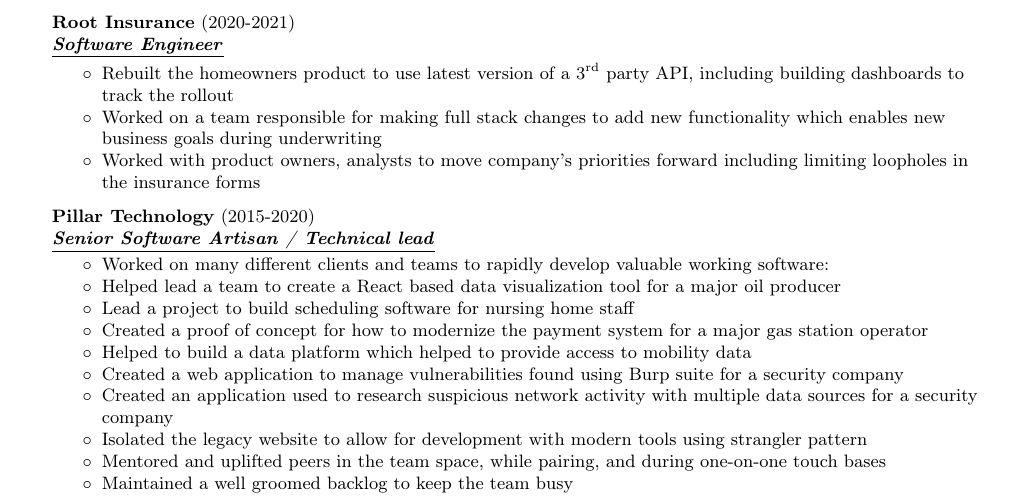
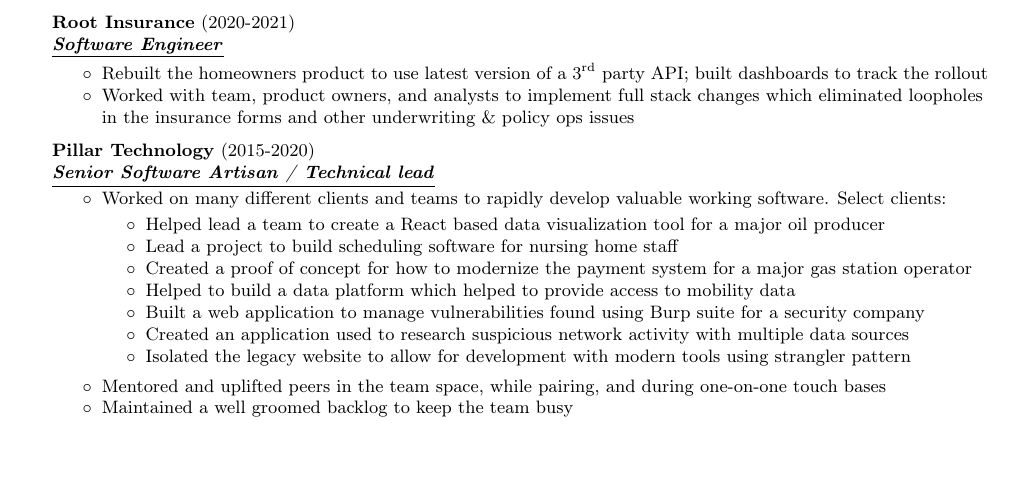
Before and after one commit to paul-schwendenman/resume, a LaTeX CV (resume.tex): part of page 1 of 2, cut so that both start at the same text, the shorter picture padded with empty space. Compiled offline with pdfLaTeX.

Commit message:
Reword work history

```diff
--- a/resume.tex
+++ b/resume.tex
@@ -92,9 +92,9 @@
 	\end{achievements}
 \employer{Root Insurance}{2020-2021}{Software Engineer}
 	\begin{achievements}
-	\item Rebuilt the homeowners product to use latest version of a 3\ts{rd} party API, including building dashboards to track the rollout
-	\item Worked on a team responsible for making full stack changes to add new functionality which enables new business goals during underwriting
-	\item Worked with product owners, analysts to move company's priorities forward including limiting loopholes in the insurance forms
+	\item Rebuilt the homeowners product to use latest version of a 3\ts{rd} party API; built dashboards to track the rollout
+	\item Worked with team, product owners, and analysts to implement full stack changes which eliminated loopholes in the insurance forms and other underwriting \& policy ops issues
+	% \item Worked on a team responsible for making full stack changes to add new functionality which enables new business goals during underwriting
 	% \item Responsible for writing clean, functional, well-tested code
 	% \item Understood and accounted for business goals while making technical decisions
 	% \item Thinks critically about assigned work to guarantee business functionality
@@ -102,23 +102,23 @@
 	\end{achievements}
 \employer{Pillar Technology}{2015-2020}{Senior Software Artisan / Technical lead}
 	\begin{achievements}
-	\item Worked on many different clients and teams to rapidly develop valuable working software:
-	% \begin{list}
-	\item Helped lead a team to create a React based data visualization tool for a major oil producer
-	\item Lead a project to build scheduling software for nursing home staff
-	\item Created a proof of concept for how to modernize the payment system for a major gas station operator
-	\item Helped to build a data platform which helped to provide access to mobility data
-	\item Created a web application to manage vulnerabilities found using Burp suite for a security company
-	\item Created an application used to research suspicious network activity with multiple data sources for a security company
-	\item Isolated the legacy website to allow for development with modern tools using strangler pattern
-	% \end{list}
+	\item Worked on many different clients and teams to rapidly develop valuable working software. Select clients:
+	\begin{achievements}
+		\item Helped lead a team to create a React based data visualization tool for a major oil producer
+		\item Lead a project to build scheduling software for nursing home staff
+		\item Created a proof of concept for how to modernize the payment system for a major gas station operator
+		\item Helped to build a data platform which helped to provide access to mobility data
+		\item Built a web application to manage vulnerabilities found using Burp suite for a security company
+		\item Created an application used to research suspicious network activity with multiple data sources
+		\item Isolated the legacy website to allow for development with modern tools using strangler pattern
+		% \item Created a federated CI system using Docker, Consul, Vault and Jenkins
+		% \item Wrote UI acceptance tests for an iOS application in Ruby using Cucumber and Calabash
+	\end{achievements}
 	% \item Responsible for breaking down work and delivering value quickly for the client
 	\item Mentored and uplifted peers in the team space, while pairing, and during one-on-one touch bases
 	\item Maintained a well groomed backlog to keep the team busy
 	\item Built client relationships around trust and results
 	\item Wrote well-tested high quality code that would solve valuable business problems
-	% \item Responsible for creating a federated CI system using Docker, Consul, Vault and Jenkins
-	%\item Responsible for writing UI acceptance tests for an iOS application in Ruby using Cucumber and Calabash
 	\end{achievements}
 
 \employer{Olah Healthcare}{2013-2015}{Python Stack Developer}
```
